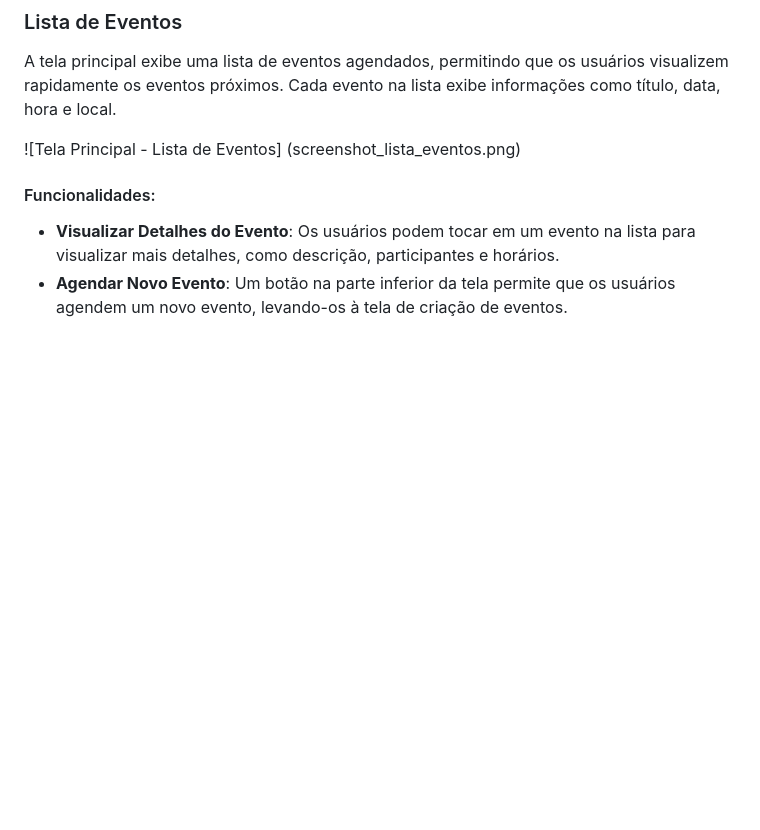
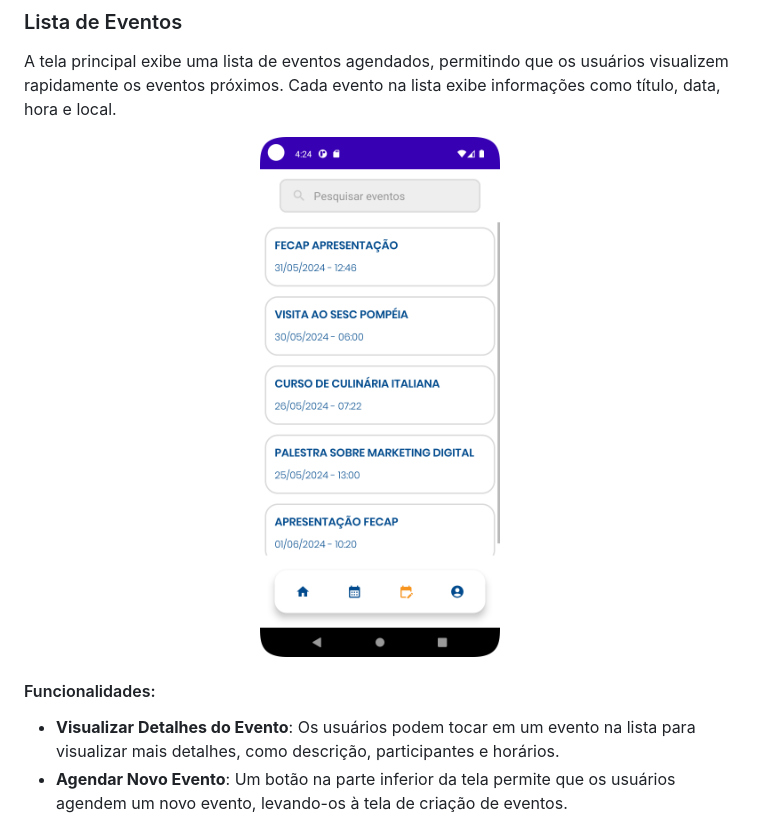
Before and after one commit to 2024-1-NCC3/Projeto7, a Markdown page: Documentos/Documentação.md, the part around one of its changes. GitHub-like rendering; blank space fills up the shorter version.

```diff
--- a/Documentos/Documentação.md
+++ b/Documentos/Documentação.md
@@ -67,8 +67,10 @@ Esta seção da documentação é dedicada a explicar o frontend do aplicativo d
 
 A tela principal exibe uma lista de eventos agendados, permitindo que os usuários visualizem rapidamente os eventos próximos. Cada evento na lista exibe informações como título, data, hora e local.
 
-![Tela Principal - Lista de Eventos]
-(screenshot_lista_eventos.png)
+<p align="center">
+<img src="https://github.com/2024-1-NCC3/Projeto7/blob/main/screenshot_lista_eventos.png" width="240px" height="520px">
+</p>
+
 #### Funcionalidades:
 
 - **Visualizar Detalhes do Evento**: Os usuários podem tocar em um evento na lista para visualizar mais detalhes, como descrição, participantes e horários.
```
Also changed, not shown: other parts of Documentos/Documentação.md (+8 -2 lines).
